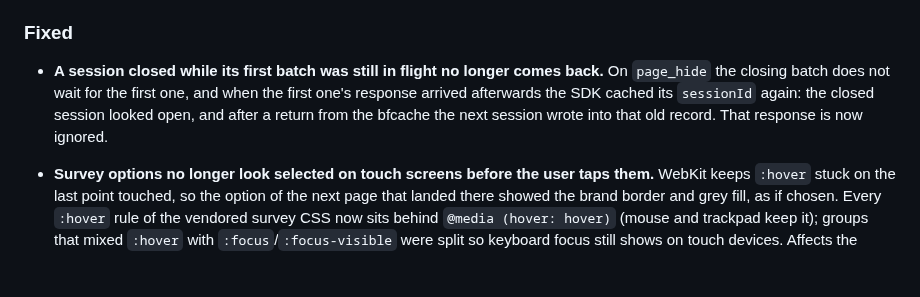
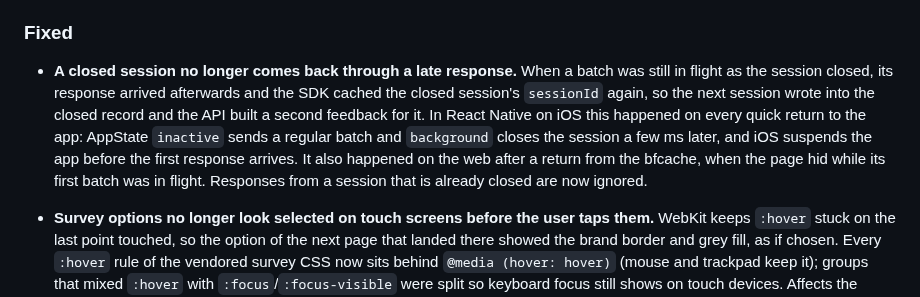
Before and after one commit to MagicFeedback/deepdots-popup-sdk, a Markdown page: CHANGELOG.md, the part around the change. Rendered like a GitHub page; blank space fills up the shorter version.

Commit message:
docs(changelog): 1.9.0 fix covers any batch in flight at close, incl. RN iOS inactive/background

```diff
--- a/CHANGELOG.md
+++ b/CHANGELOG.md
@@ -20,11 +20,14 @@ and this project adheres to [Semantic Versioning](https://semver.org/spec/v2.0.0
 
 ### Fixed
 
-- **A session closed while its first batch was still in flight no longer comes back.** On
-  `page_hide` the closing batch does not wait for the first one, and when the first one's
-  response arrived afterwards the SDK cached its `sessionId` again: the closed session looked
-  open, and after a return from the bfcache the next session wrote into that old record. That
-  response is now ignored.
+- **A closed session no longer comes back through a late response.** When a batch was still
+  in flight as the session closed, its response arrived afterwards and the SDK cached the closed
+  session's `sessionId` again, so the next session wrote into the closed record and the API built
+  a second feedback for it. In React Native on iOS this happened on every quick return to the
+  app: AppState `inactive` sends a regular batch and `background` closes the session a few ms
+  later, and iOS suspends the app before the first response arrives. It also happened on the web
+  after a return from the bfcache, when the page hid while its first batch was in flight.
+  Responses from a session that is already closed are now ignored.
 
 - **Survey options no longer look selected on touch screens before the user taps them.** WebKit
   keeps `:hover` stuck on the last point touched, so the option of the next page that landed there
```
